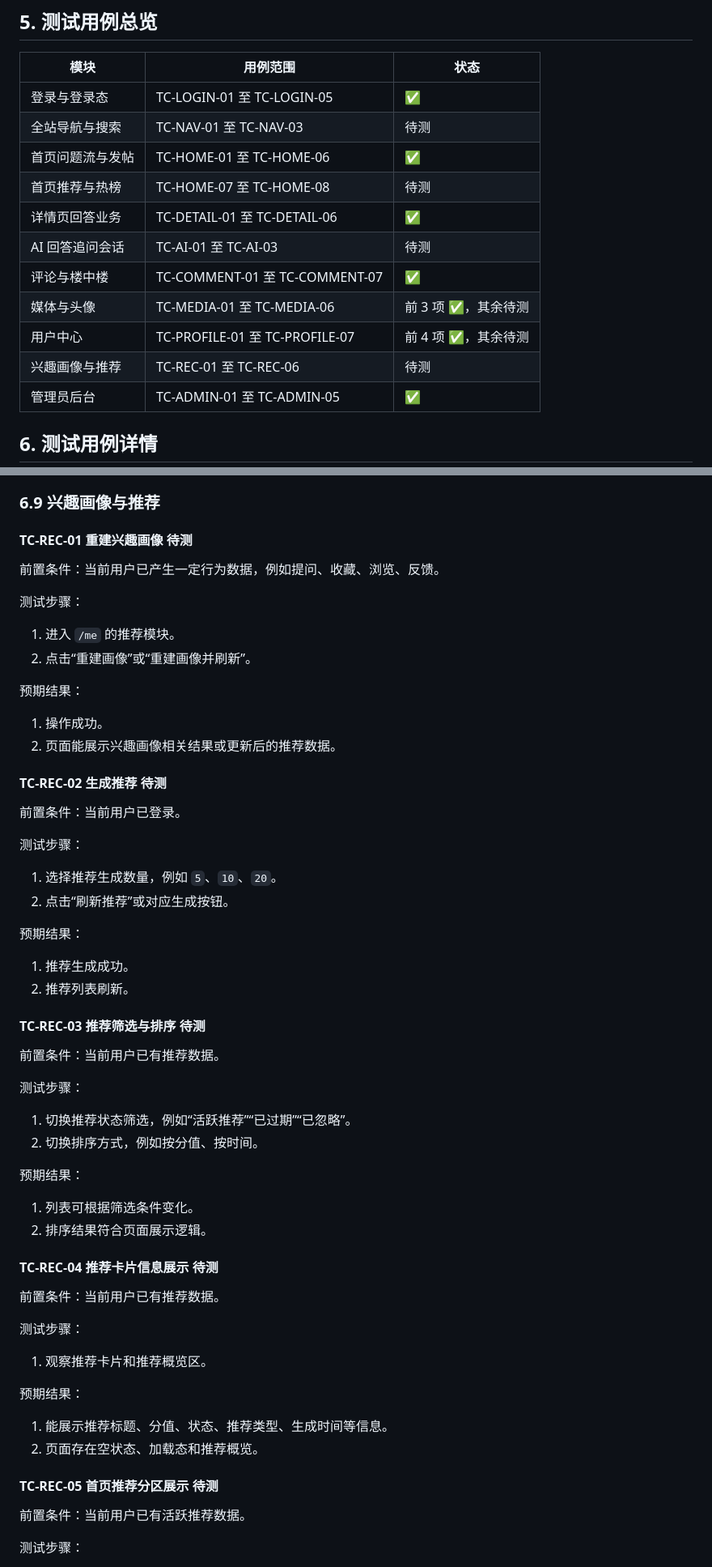
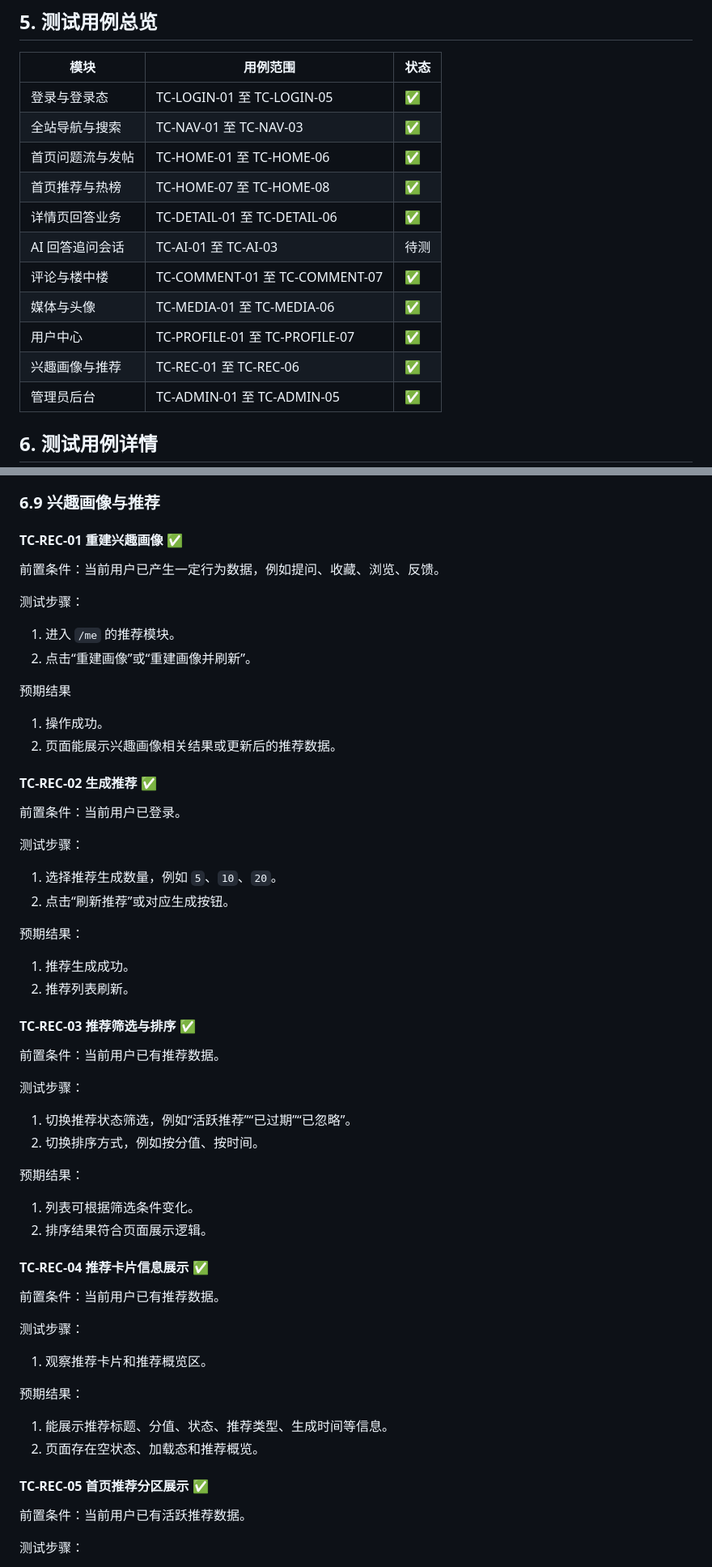
Before and after one commit to yiguoyi1/ai-qa-db-course-project, a Markdown page: docs/testing_guide.md, 2 parts joined by grey strips. Shown at 81% size. GitHub-like rendering.

```diff
--- a/docs/testing_guide.md
+++ b/docs/testing_guide.md
@@ -77,15 +77,15 @@ powershell -ExecutionPolicy Bypass -File .\scripts\grant-admin.ps1 -Username <yo
 | 模块 | 用例范围 | 状态 |
 | --- | --- | --- |
 | 登录与登录态 | TC-LOGIN-01 至 TC-LOGIN-05 | ✅ |
-| 全站导航与搜索 | TC-NAV-01 至 TC-NAV-03 | 待测 |
+| 全站导航与搜索 | TC-NAV-01 至 TC-NAV-03 | ✅ |
 | 首页问题流与发帖 | TC-HOME-01 至 TC-HOME-06 | ✅ |
-| 首页推荐与热榜 | TC-HOME-07 至 TC-HOME-08 | 待测 |
+| 首页推荐与热榜 | TC-HOME-07 至 TC-HOME-08 | ✅ |
 | 详情页回答业务 | TC-DETAIL-01 至 TC-DETAIL-06 | ✅ |
 | AI 回答追问会话 | TC-AI-01 至 TC-AI-03 | 待测 |
 | 评论与楼中楼 | TC-COMMENT-01 至 TC-COMMENT-07 | ✅ |
-| 媒体与头像 | TC-MEDIA-01 至 TC-MEDIA-06 | 前 3 项 ✅，其余待测 |
-| 用户中心 | TC-PROFILE-01 至 TC-PROFILE-07 | 前 4 项 ✅，其余待测 |
-| 兴趣画像与推荐 | TC-REC-01 至 TC-REC-06 | 待测 |
+| 媒体与头像 | TC-MEDIA-01 至 TC-MEDIA-06 | ✅ |
+| 用户中心 | TC-PROFILE-01 至 TC-PROFILE-07 | ✅ |
+| 兴趣画像与推荐 | TC-REC-01 至 TC-REC-06 | ✅|
 | 管理员后台 | TC-ADMIN-01 至 TC-ADMIN-05 | ✅ |
 
 ## 6. 测试用例详情
@@ -787,7 +787,7 @@ powershell -ExecutionPolicy Bypass -File .\scripts\grant-admin.ps1 -Username <yo
 
 ### 6.9 兴趣画像与推荐
 
-#### TC-REC-01 重建兴趣画像 待测
+#### TC-REC-01 重建兴趣画像 ✅
 
 前置条件：当前用户已产生一定行为数据，例如提问、收藏、浏览、反馈。
 
@@ -796,12 +796,12 @@ powershell -ExecutionPolicy Bypass -File .\scripts\grant-admin.ps1 -Username <yo
 1. 进入 `/me` 的推荐模块。
 2. 点击“重建画像”或“重建画像并刷新”。
 
-预期结果：
+预期结果
 
 1. 操作成功。
 2. 页面能展示兴趣画像相关结果或更新后的推荐数据。
 
-#### TC-REC-02 生成推荐 待测
+#### TC-REC-02 生成推荐 ✅
 
 前置条件：当前用户已登录。
 
@@ -815,7 +815,7 @@ powershell -ExecutionPolicy Bypass -File .\scripts\grant-admin.ps1 -Username <yo
 1. 推荐生成成功。
 2. 推荐列表刷新。
 
-#### TC-REC-03 推荐筛选与排序 待测
+#### TC-REC-03 推荐筛选与排序 ✅
 
 前置条件：当前用户已有推荐数据。
 
@@ -829,7 +829,8 @@ powershell -ExecutionPolicy Bypass -File .\scripts\grant-admin.ps1 -Username <yo
 1. 列表可根据筛选条件变化。
 2. 排序结果符合页面展示逻辑。
 
-#### TC-REC-04 推荐卡片信息展示 待测
+#### TC-REC-04 推荐卡片信息展示 ✅
+
 
 前置条件：当前用户已有推荐数据。
 
@@ -842,7 +843,7 @@ powershell -ExecutionPolicy Bypass -File .\scripts\grant-admin.ps1 -Username <yo
 1. 能展示推荐标题、分值、状态、推荐类型、生成时间等信息。
 2. 页面存在空状态、加载态和推荐概览。
 
-#### TC-REC-05 首页推荐分区展示 待测
+#### TC-REC-05 首页推荐分区展示 ✅
 
 前置条件：当前用户已有活跃推荐数据。
 
```
Also changed, not shown: other parts of docs/testing_guide.md (+15 -15 lines).
